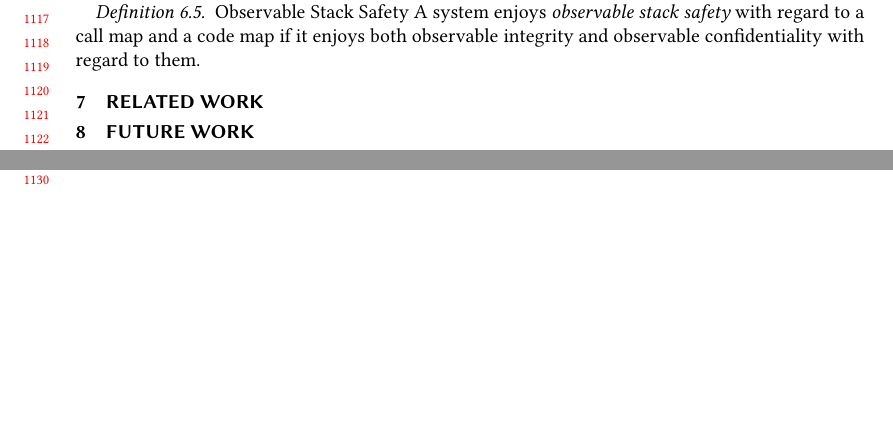
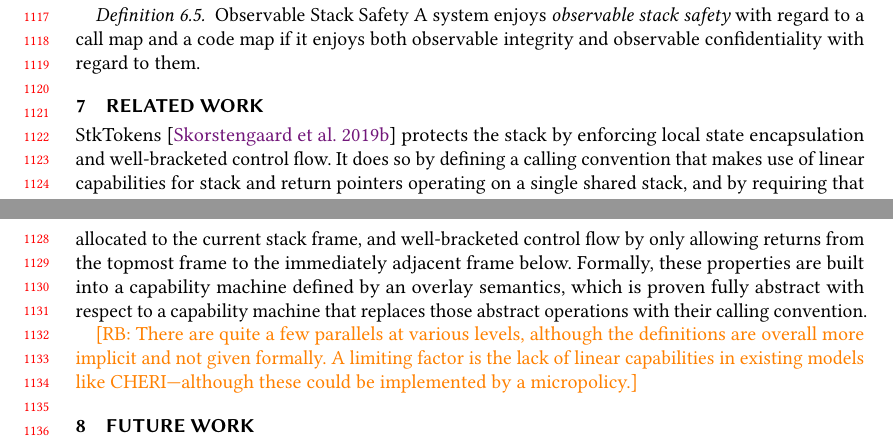
Before and after one commit to bcpierce00/interfering, a LaTeX paper (main.tex): two parts of pages 23 and 24 of 25 before the commit and two parts of pages 23 and 24 of 26 after it, joined at a grey line, cut so that both start at the same text, the shorter picture padded with empty space. Compiled offline with pdfLaTeX.

Commit message:
High-level overview of StkTokens

```diff
--- a/main.tex
+++ b/main.tex
@@ -2161,6 +2161,24 @@ enforce an inductive property, which may be more amenable to proving.
 \section{Related Work}
 \label{sec:relwork}
 
+StkTokens \citep{Skorstengaard+19} protects the stack by enforcing local state
+encapsulation and well-bracketed control flow. It does so by defining a calling
+convention that makes use of linear capabilities for stack and return pointers
+operating on a single shared stack, and by requiring that protected components
+avoid compromising their own security by following certain simple rules.
+Informally, local state encapsulation is defined by restricting accesses to the
+range of memory allocated to the current stack frame, and well-bracketed control
+flow by only allowing returns from the topmost frame to the immediately adjacent
+frame below. Formally, these properties are built into a capability machine
+defined by an overlay semantics, which is proven fully abstract with respect to
+a capability machine that replaces those abstract operations with their calling
+convention.
+
+\rb{There are quite a few parallels at various levels, although the definitions
+  are overall more implicit and not given formally. A limiting factor is the
+  lack of linear capabilities in existing models like CHERI---although these
+  could be implemented by a micropolicy.}
+
 \section{Future Work}
   \label{sec:future}
 
```
